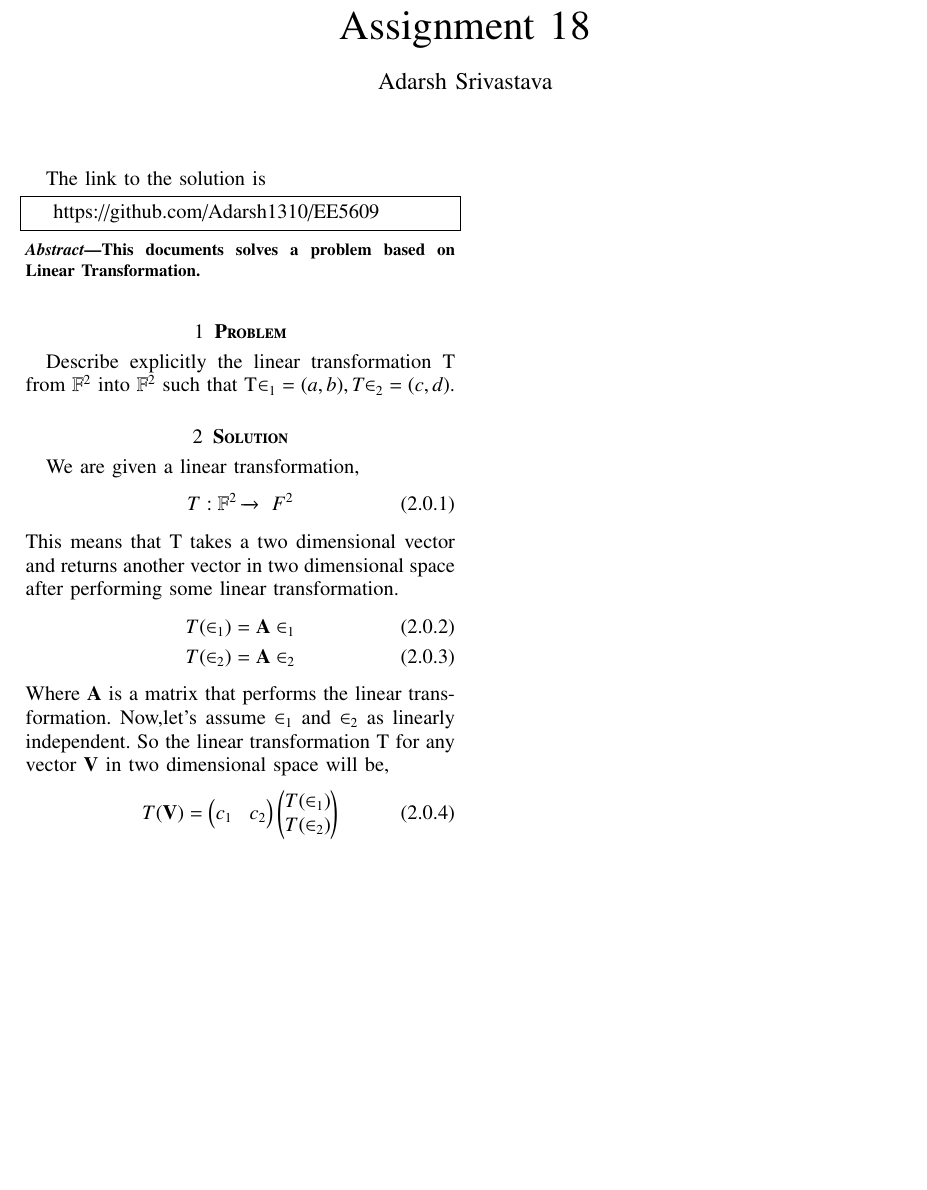
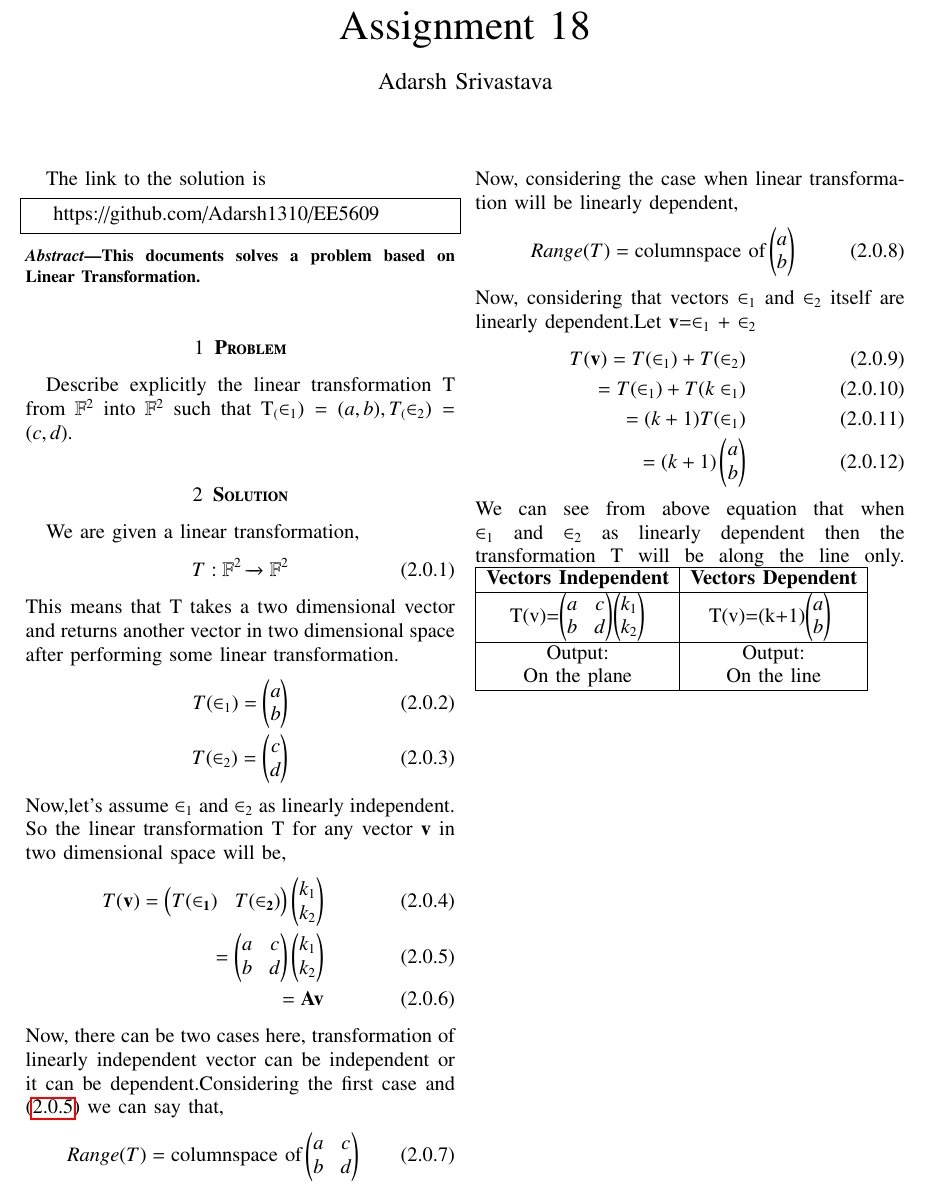
Before and after one commit to Adarsh1310/EE5609, a LaTeX problem sheet (Assignment_18/Assignment_18.tex): part of the page, cut so that both start at the same text, the shorter picture padded with empty space. The pictures show the PDF file Assignment_18/Assignment_18.pdf that the author committed with the source.

Commit message:
Add files via upload

```diff
--- a/Assignment_18/Assignment_18.tex
+++ b/Assignment_18/Assignment_18.tex
@@ -122,20 +122,43 @@
   This documents solves a problem based on Linear Transformation.
   \end{abstract}
    \section{\textbf{Problem}}
-Describe explicitly the linear transformation T from $\mathbb{F}^2$ into $\mathbb{F}^2$ such that T_{$\in$_1 }=(a,b),T_{$\in$_2}=(c,d).
+Describe explicitly the linear transformation T from $\mathbb{F}^2$ into $\mathbb{F}^2$ such that T_({$\in$_1 })=(a,b),T_({$\in$_2})=(c,d).
 \section{\textbf{Solution}}
 We are given a linear transformation,
 \begin{align}
-T:\mathbb{F}^2 \xrightarrow \mathbb{F}^2
+T:\mathbb{F}^2 \xrightarrow{} {\mathbb{F}^2}
 \end{align}
 This means that T takes a two dimensional vector and returns another vector in two dimensional space after performing some linear transformation.
 \begin{align}
-T(\in_1)=\vec{A}\in_1\\
-T(\in_2)=\vec{A}\in_2
+T(\in_1)=\myvec{a\\b}\\
+T(\in_2)=\myvec{c\\d}
 \end{align}
-Where $\vec{A}$ is a matrix that performs the linear transformation. Now,let's assume $\in_1$ and $\in_2$ as linearly independent. So the linear transformation T for any vector $\vec{V}$ in two dimensional space will be,
+ Now,let's assume $\in_1$ and $\in_2$ as linearly independent. So the linear transformation T for any vector $\vec{v}$ in two dimensional space will be,
 \begin{align}
-T(\vec{V})=\myvec{c_1&c_2}\myvec{T(\in_1)\\T(\in_2)}\\
-=c_1\vec{A}\in_1+c_2\vec{A}\in_2
+T(\vec{v})=\myvec{T(\vec{\in_1})&T(\vec{\in_2})}\myvec{k_1\\k_2}\\
+=\myvec{a&c\\b&d}\myvec{k_1\\k_2}\label{range}\\
+=\vec{A}\vec{v}
 \end{align}
+Now, there can be two cases here, transformation of linearly independent vector can be independent or it can be dependent.Considering the first case and \eqref{range} we can say that,
+\begin{align}
+Range(T)=\text{columnspace of} \myvec{a&c\\b&d}
+\end{align}
+Now, considering the case when linear transformation will be linearly dependent,
+\begin{align}
+Range(T)=\text{columnspace of} \myvec{a\\b}
+\end{align}
+Now, considering that vectors $\in_1$ and $\in_2$ itself are linearly dependent.Let $\vec{v}$=$\in_1$ + $\in_2$
+\begin{align}
+T(\vec{v})=T(\in_1)+T(\in_2)\\
+=T(\in_1)+T(k\in_1)\\
+=(k+1)T(\in_1)\\
+=(k+1)\myvec{a\\b}
+\end{align}
+We can see from above equation that when $\in_1$ and $\in_2$ as linearly dependent then the transformation T will be along the line only.
+\begin{tabular}{|c|c|} \hline
+\textbf{Vectors Independent} & \textbf{Vectors Dependent}  \\ \hline
+\makecell{T(\vec{v})=\myvec{a&c\\b&d}\myvec{k_1\\k_2} & T(\vec{v})=(k+1)\myvec{a\\b} } \\ \hline
+\makecell{Output:& Output:
+          \\On the plane & On the line \\\hline}
+\end{tabular}
 \end{document}
```
Also changed, not shown: Assignment_18/Assignment_18.pdf.
